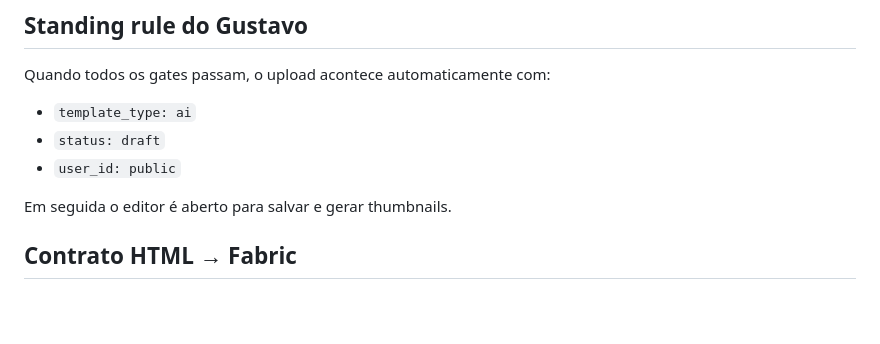
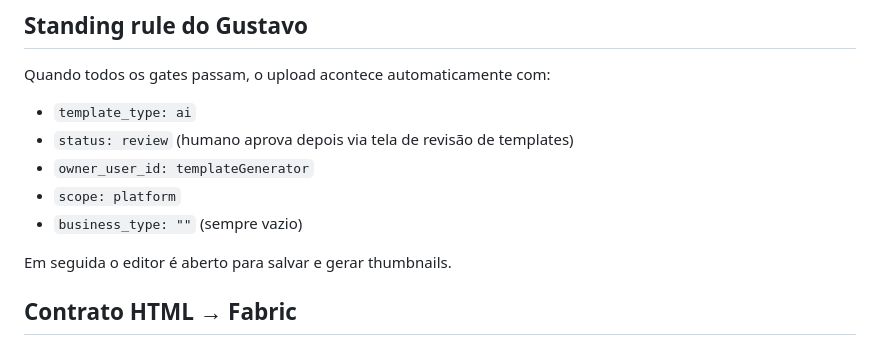
Before and after one commit to RootSpaceOrg/fabricjs-template-generator, a Markdown page: README.md, the part around the change. Drawn GitHub-style; blank space fills up the shorter version.

Commit message:
revisando status de draft para review

```diff
--- a/README.md
+++ b/README.md
@@ -30,8 +30,10 @@ O uploader não é recriado — a pipeline v2 invoca a skill v1 (`getposts-templ
 Quando todos os gates passam, o upload acontece automaticamente com:
 
 - `template_type: ai`
-- `status: draft`
-- `user_id: public`
+- `status: review` (humano aprova depois via tela de revisão de templates)
+- `owner_user_id: templateGenerator`
+- `scope: platform`
+- `business_type: ""` (sempre vazio)
 
 Em seguida o editor é aberto para salvar e gerar thumbnails.
 
```
Also changed, not shown: skills/gp2-pipeline/SKILL.md (+2 -1 lines), 1 other file.
